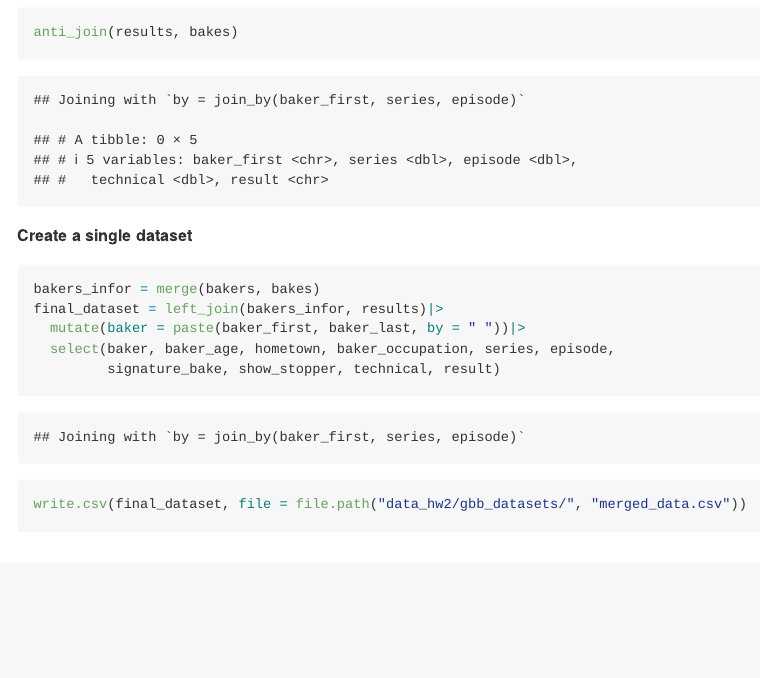
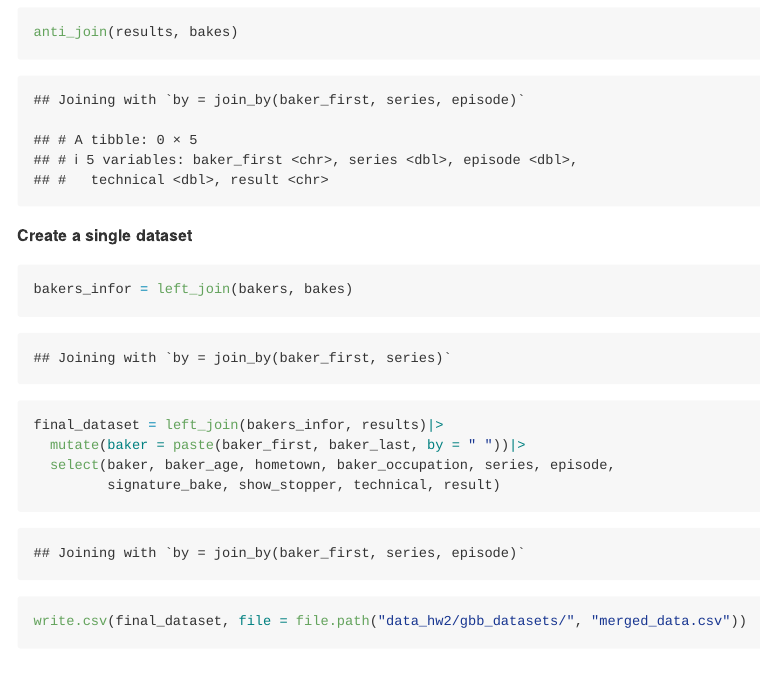
Before and after one commit to TofuQ/p8105_hw2_lq2250, an R Markdown document (p8105_hw2_lq2250.Rmd): the page in a window 1100 px wide, from 7460 px down. The pictures show the output file p8105_hw2_lq2250.md that the author committed with the source, drawn offline in the style of GitHub.

Commit message:
merge() to left_join()

````diff
--- a/p8105_hw2_lq2250.Rmd
+++ b/p8105_hw2_lq2250.Rmd
@@ -242,7 +242,7 @@ anti_join(results, bakes)
 **Create a single dataset**
 
 ```{r}
-bakers_infor = merge(bakers, bakes)
+bakers_infor = left_join(bakers, bakes)
 final_dataset = left_join(bakers_infor, results)|>
   mutate(baker = paste(baker_first, baker_last, by = " "))|>
   select(baker, baker_age, hometown, baker_occupation, series, episode,
````
Also changed, not shown: p8105_hw2_lq2250.md.
